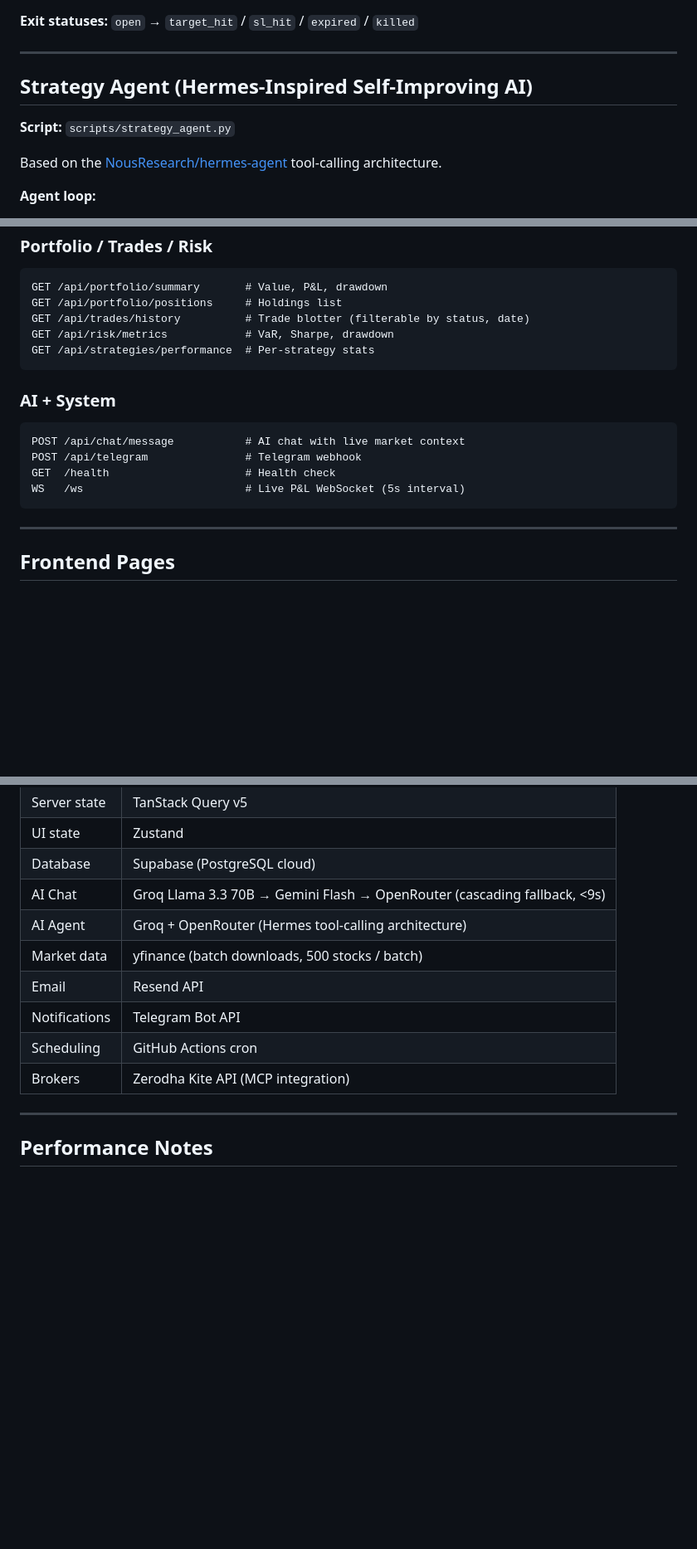
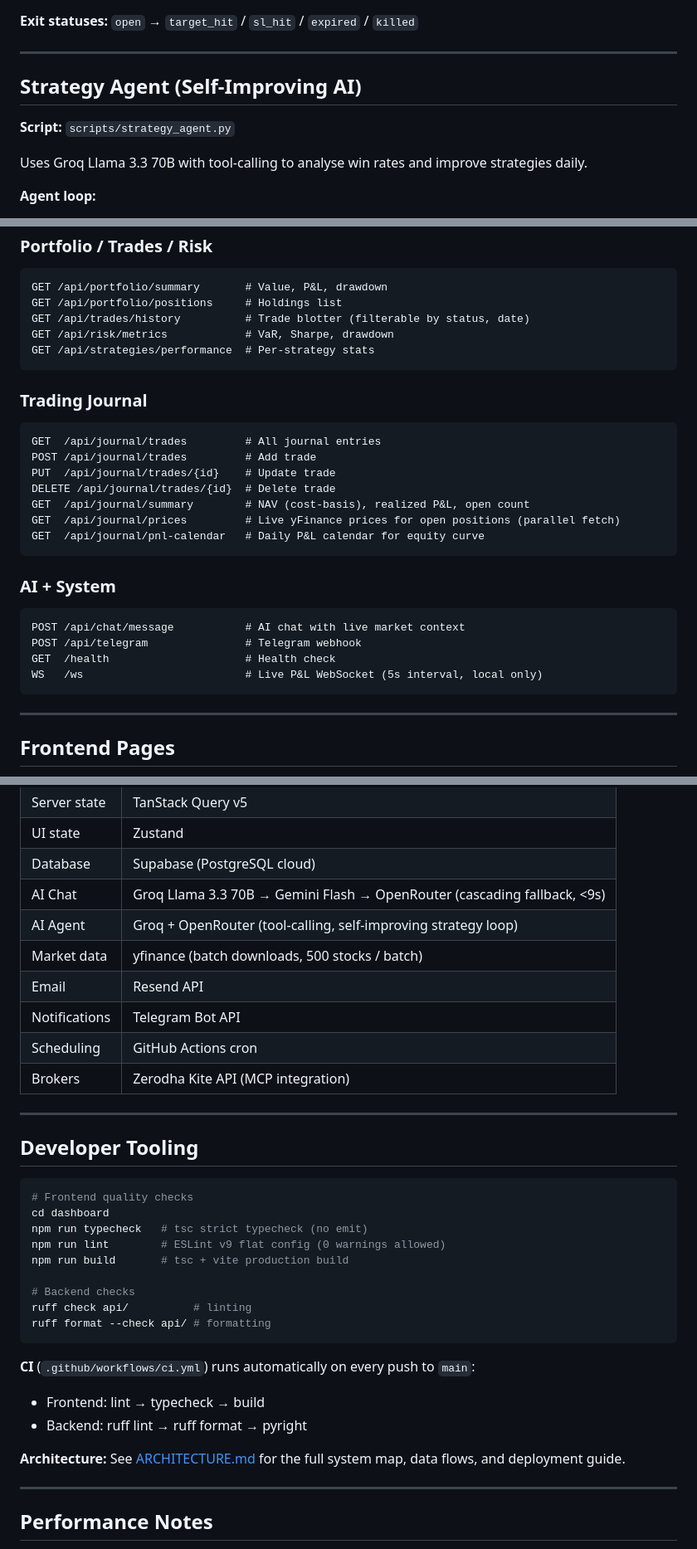
Before and after one commit to Negi27921/india-quant-fund, a Markdown page: README.md, 3 parts joined by grey strips. Shown at 83% size. GitHub-like rendering; blank space fills up the shorter version.

Commit message:
docs: update README — fix port, remove hermes ref, add journal API, CI section
- Fix local dev URL: localhost:5173 → localhost:3000
- Remove NousResearch/hermes-agent reference (code deleted)
- Add /api/journal/* endpoint reference (summary, prices, pnl-calendar)
- Add Developer Tooling section (typecheck, lint, build, CI)
- Note WS is local-only (Vercel doesn't support it)
- Link to ARCHITECTURE.md

Co-Authored-By: Claude Sonnet 4.6 <noreply@anthropic.com>

````diff
--- a/README.md
+++ b/README.md
@@ -156,11 +156,11 @@ Fundamental Proxies (from concall/rating/announcement research):
 
 ---
 
-## Strategy Agent (Hermes-Inspired Self-Improving AI)
+## Strategy Agent (Self-Improving AI)
 
 **Script:** `scripts/strategy_agent.py`
 
-Based on the [NousResearch/hermes-agent](https://github.com/NousResearch/hermes-agent) tool-calling architecture.
+Uses Groq Llama 3.3 70B with tool-calling to analyse win rates and improve strategies daily.
 
 **Agent loop:**
 1. **Observe** — queries 30 days of paper trade results
@@ -271,12 +271,23 @@ GET /api/risk/metrics            # VaR, Sharpe, drawdown
 GET /api/strategies/performance  # Per-strategy stats
 ```
 
+### Trading Journal
+```
+GET  /api/journal/trades         # All journal entries
+POST /api/journal/trades         # Add trade
+PUT  /api/journal/trades/{id}    # Update trade
+DELETE /api/journal/trades/{id}  # Delete trade
+GET  /api/journal/summary        # NAV (cost-basis), realized P&L, open count
+GET  /api/journal/prices         # Live yFinance prices for open positions (parallel fetch)
+GET  /api/journal/pnl-calendar   # Daily P&L calendar for equity curve
+```
+
 ### AI + System
 ```
 POST /api/chat/message           # AI chat with live market context
 POST /api/telegram               # Telegram webhook
 GET  /health                     # Health check
-WS   /ws                         # Live P&L WebSocket (5s interval)
+WS   /ws                         # Live P&L WebSocket (5s interval, local only)
 ```
 
 ---
@@ -381,12 +392,34 @@ CREATE TABLE IF NOT EXISTS screener_cache (
 | UI state | Zustand |
 | Database | Supabase (PostgreSQL cloud) |
 | AI Chat | Groq Llama 3.3 70B → Gemini Flash → OpenRouter (cascading fallback, <9s) |
-| AI Agent | Groq + OpenRouter (Hermes tool-calling architecture) |
+| AI Agent | Groq + OpenRouter (tool-calling, self-improving strategy loop) |
 | Market data | yfinance (batch downloads, 500 stocks / batch) |
 | Email | Resend API |
 | Notifications | Telegram Bot API |
 | Scheduling | GitHub Actions cron |
 | Brokers | Zerodha Kite API (MCP integration) |
+
+---
+
+## Developer Tooling
+
+```bash
+# Frontend quality checks
+cd dashboard
+npm run typecheck   # tsc strict typecheck (no emit)
+npm run lint        # ESLint v9 flat config (0 warnings allowed)
+npm run build       # tsc + vite production build
+
+# Backend checks
+ruff check api/          # linting
+ruff format --check api/ # formatting
+```
+
+**CI** (`.github/workflows/ci.yml`) runs automatically on every push to `main`:
+- Frontend: lint → typecheck → build
+- Backend: ruff lint → ruff format → pyright
+
+**Architecture:** See [ARCHITECTURE.md](ARCHITECTURE.md) for the full system map, data flows, and deployment guide.
 
 ---
 
````
Also changed, not shown: other parts of README.md (+1 -1 lines).
